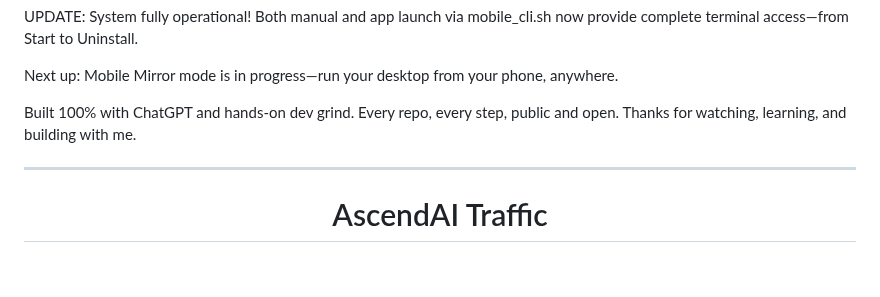
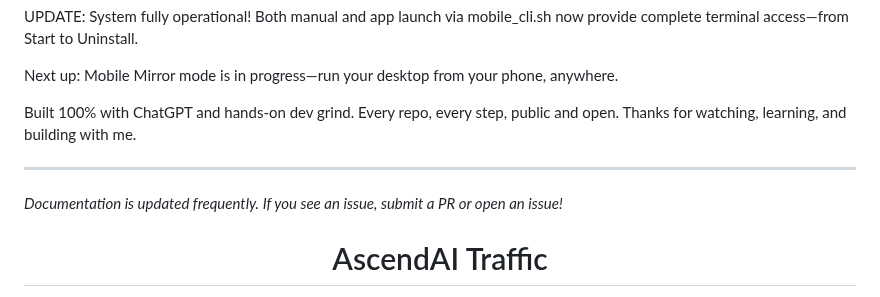
Before and after one commit to statikfintechllc/Mobile-Mirror, a Markdown page: docs/README.md, the part around one of its changes. Rendered like a GitHub page; blank space fills up the shorter version.

```diff
--- a/docs/README.md
+++ b/docs/README.md
@@ -40,6 +40,10 @@ Built 100% with ChatGPT and hands-on dev grind. Every repo, every step, public a
 
 ---
 
+*Documentation is updated frequently. If you see an issue, submit a PR or open an issue!*
+
+</div>
+
 <h1 align="center">AscendAI Traffic</h1>
 <div align="center">
   <em>
```
Also changed, not shown: other parts of docs/README.md (+4 -2 lines).
